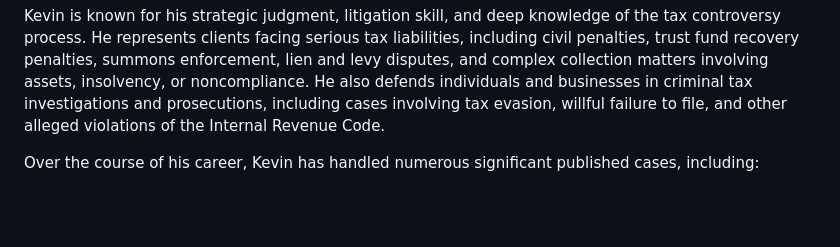
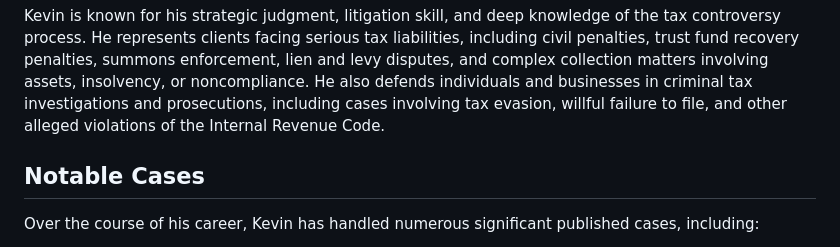
Before and after one commit to saderra/andersonjahde.com, a Markdown page: src/attorneys/kevin-a-planegger.md, the part around the change. GitHub-like rendering; blank space fills up the shorter version.

Commit message:
Move notable cases into their own section on Kevin Planegger's page
Co-Authored-By: Claude Sonnet 5 <noreply@anthropic.com>
Claude-Session: https://claude.ai/code/session_01UppoZi4xoENrUZxMijp2KD

```diff
--- a/src/attorneys/kevin-a-planegger.md
+++ b/src/attorneys/kevin-a-planegger.md
@@ -18,6 +18,8 @@ Kevin Planegger is a partner at Anderson & Jahde, P.C., where he represents indi
 Before joining Anderson & Jahde, Kevin was a longtime associate at Merriam Law Firm, where he practiced for over two decades alongside founding attorney Ted Merriam. After Ted’s retirement, Kevin assumed leadership of the firm and led it until its merger with Anderson & Jahde in 2024.
 
 Kevin is known for his strategic judgment, litigation skill, and deep knowledge of the tax controversy process. He represents clients facing serious tax liabilities, including civil penalties, trust fund recovery penalties, summons enforcement, lien and levy disputes, and complex collection matters involving assets, insolvency, or noncompliance. He also defends individuals and businesses in criminal tax investigations and prosecutions, including cases involving tax evasion, willful failure to file, and other alleged violations of the Internal Revenue Code.
+
+## Notable Cases
 
 Over the course of his career, Kevin has handled numerous significant published cases, including:
 
```
